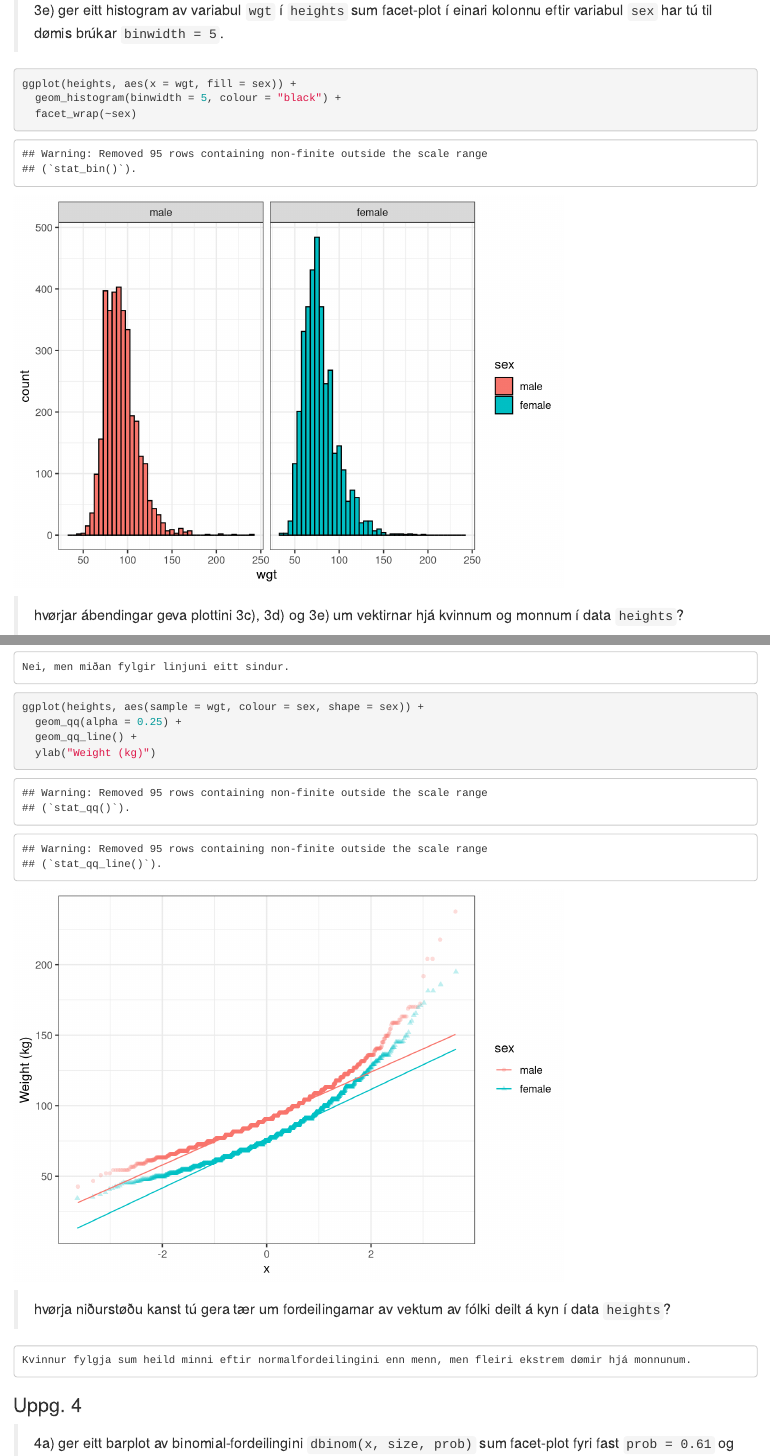
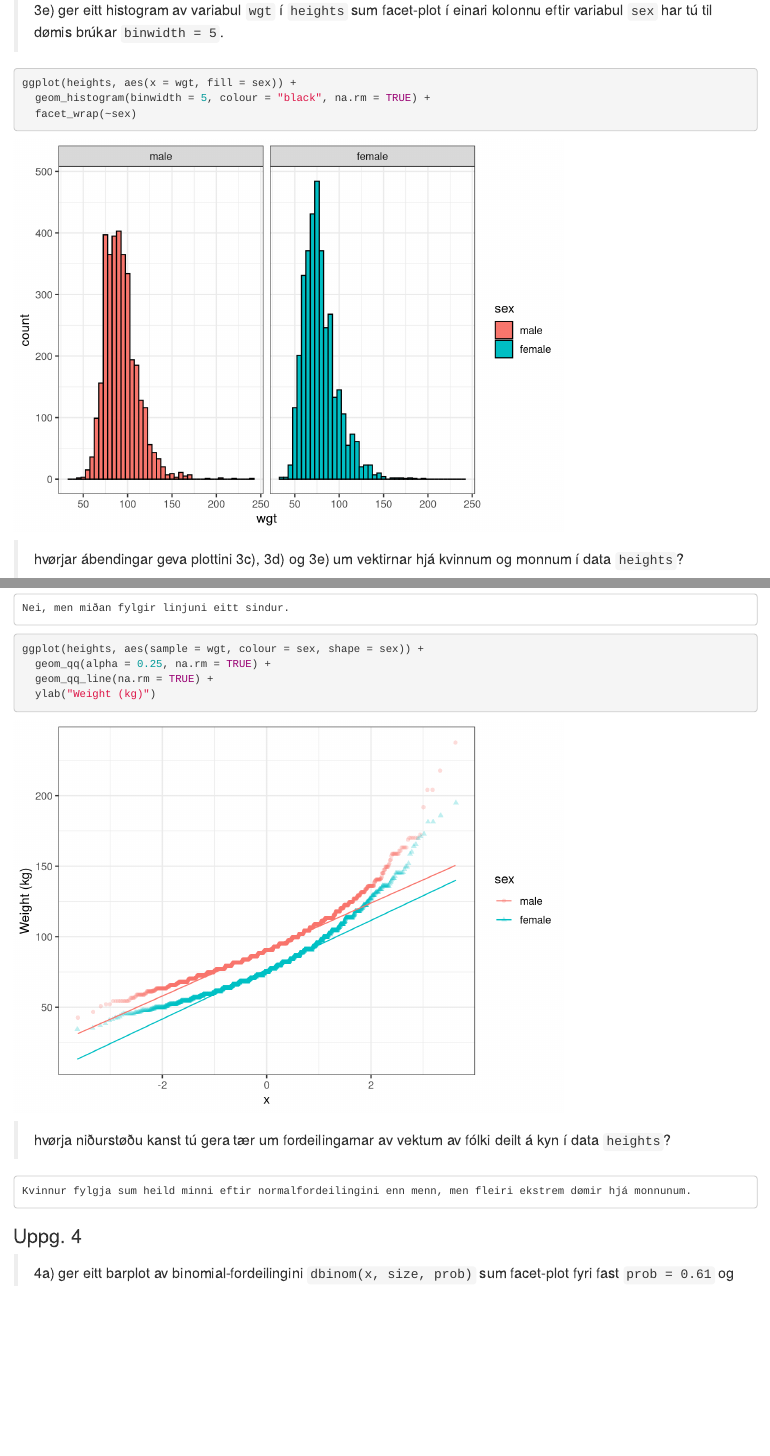
Before and after one commit to BartalD/RStudio2023_Innlating2, an R Markdown document (kravd2_502123_RH_BJD_TJT_RKH.Rmd): the page in a window 1100 px wide, from 15410 px down before the commit and from 15280 px down after it, so that both start at the same text, and a second part further down, joined at a grey line. Rendered offline with R 4.5, knitr and Pandoc, with nearby package versions; code that draws random numbers runs with fixed seeds of ours.

Commit message:
na.rm = TRUE

````diff
--- a/kravd2_502123_RH_BJD_TJT_RKH.Rmd
+++ b/kravd2_502123_RH_BJD_TJT_RKH.Rmd
@@ -282,7 +282,7 @@ ggplot(heights, aes(x = wgt, y = sex, color = sex)) +
 
 ```{r}
 ggplot(heights, aes(x = wgt, fill = sex)) +
-  geom_histogram(binwidth = 5, colour = "black") +
+  geom_histogram(binwidth = 5, colour = "black", na.rm = TRUE) +
   facet_wrap(~sex)
 ```
 
@@ -296,8 +296,8 @@ ggplot(heights, aes(x = wgt, fill = sex)) +
 
 ```{r}
 ggplot(heights, aes(sample = wgt, colour = sex, shape = sex)) +
-  geom_qq(alpha = 0.25) +
-  geom_qq_line() +
+  geom_qq(alpha = 0.25, na.rm = TRUE) +
+  geom_qq_line(na.rm = TRUE) +
   ylab("Weight (kg)")
 ```
 
````
Also changed, not shown: kravd2_502123_RH_BJD_TJT_RKH.Rmd (4 more changed lines).
